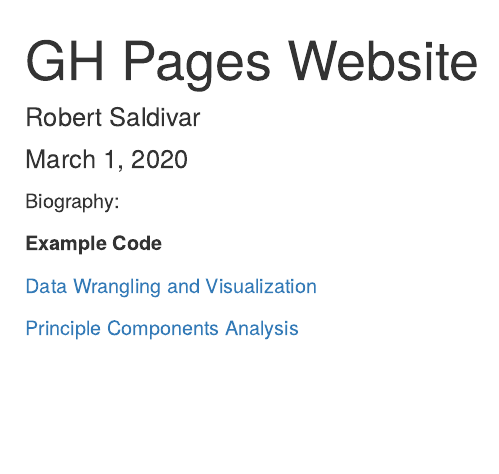
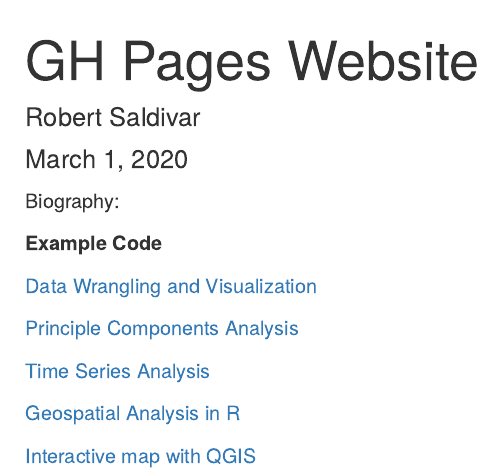
Before and after one commit to robertsaldivar/Saldivar_Website, an R Markdown document (index.Rmd): the page in a window 1100 px wide, from its top. The pictures show the output file index.html that the author committed with the source, opened offline.

Commit message:
Updated the index so that all of the codes are now linked

```diff
--- a/index.Rmd
+++ b/index.Rmd
@@ -1,5 +1,5 @@
 ---
-title: "GH Pages Website"
+title: "Robert's Awesome Blog for Sharing Code"
 author: "Robert Saldivar"
 date: "March 1, 2020"
 output: html_document
@@ -19,3 +19,12 @@ Biography:
 
 
 [Principle Components Analysis](https://robertsaldivar.github.io/Saldivar_Website/)
+
+[Time Series Analysis](https://robertsaldivar.github.io/Saldivar_Website/time_series)
+
+
+[Geospatial Analysis in R](https://robertsaldivar.github.io/Saldivar_Website/Hawaii_Maps)
+
+
+
+[Interactive map with QGIS](https://robertsaldivar.github.io/ESM267-web/qgis2web/#7/43.871/-73.293)
```
Also changed, not shown: index.html.
